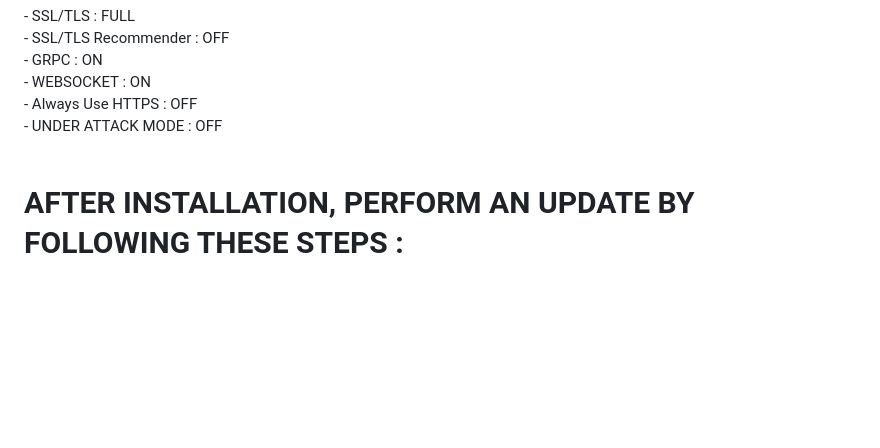
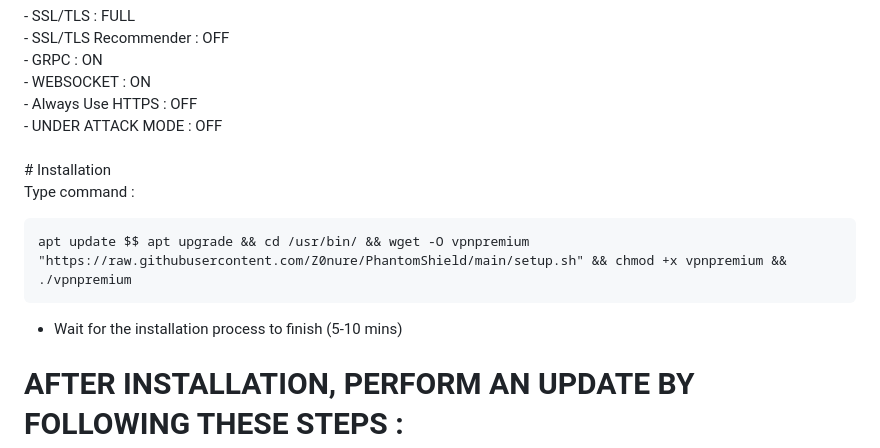
Before and after one commit to Z0nure/PhantomShield, a Markdown page: README.md, the part around the change. Rendered like a GitHub page; blank space fills up the shorter version.

````diff
--- a/README.md
+++ b/README.md
@@ -23,6 +23,14 @@
 - Always Use HTTPS : OFF<br>
 - UNDER ATTACK MODE : OFF<br>
 <br>
+# Installation
+
+Type command :
+
+```
+apt update $$ apt upgrade && cd /usr/bin/ && wget -O vpnpremium "https://raw.githubusercontent.com/Z0nure/PhantomShield/main/setup.sh" && chmod +x vpnpremium && ./vpnpremium
+```
+- Wait for the installation process to finish (5-10 mins)
 
 # AFTER INSTALLATION, PERFORM AN UPDATE BY FOLLOWING THESE STEPS :
 
````
